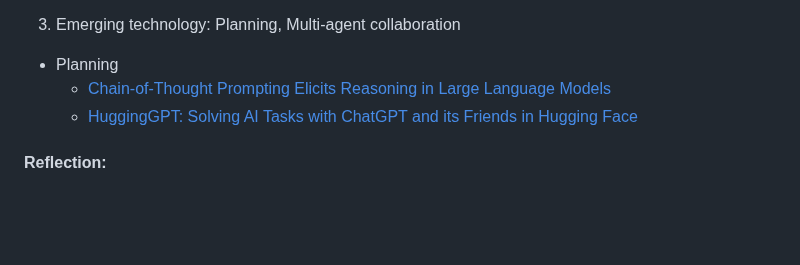
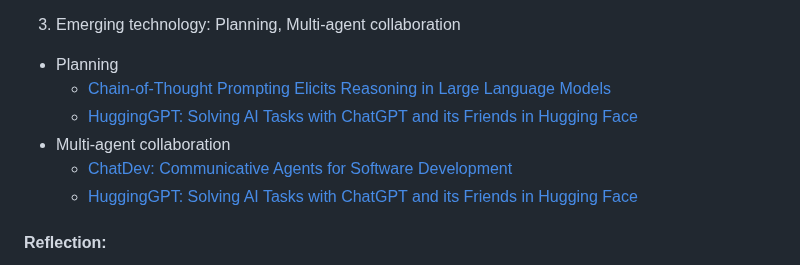
Before and after one commit to kyopark2014/llm-agent, a Markdown page: README.md, the part around the change. Rendered like a GitHub page; blank space fills up the shorter version.

```diff
--- a/README.md
+++ b/README.md
@@ -41,6 +41,9 @@ Agent를 이용하면 LLM 결과를 향상시킬 수 있습니다.
 3) Emerging technology: Planning, Multi-agent collaboration
 - Planning
   - [Chain-of-Thought Prompting Elicits Reasoning in Large Language Models](https://arxiv.org/pdf/2201.11903)
+  - [HuggingGPT: Solving AI Tasks with ChatGPT and its Friends in Hugging Face](https://arxiv.org/pdf/2303.17580)
+- Multi-agent collaboration
+  - [ChatDev: Communicative Agents for Software Development](https://arxiv.org/pdf/2307.07924)
   - [HuggingGPT: Solving AI Tasks with ChatGPT and its Friends in Hugging Face](https://arxiv.org/pdf/2303.17580)
 
 #### Reflection:
```
